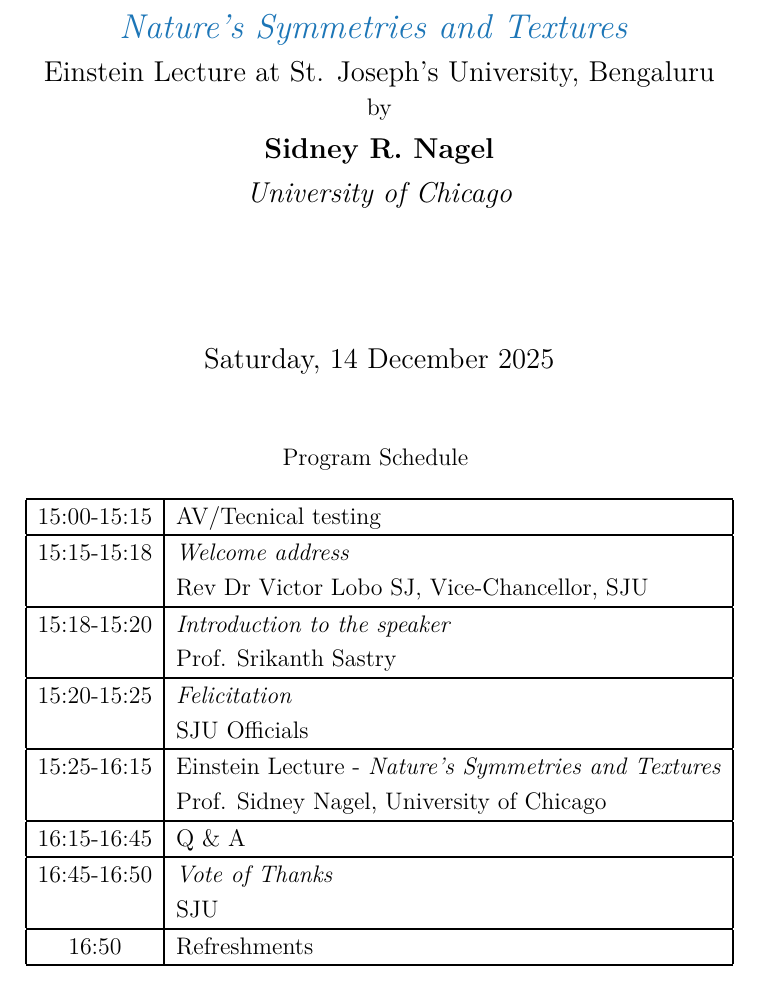
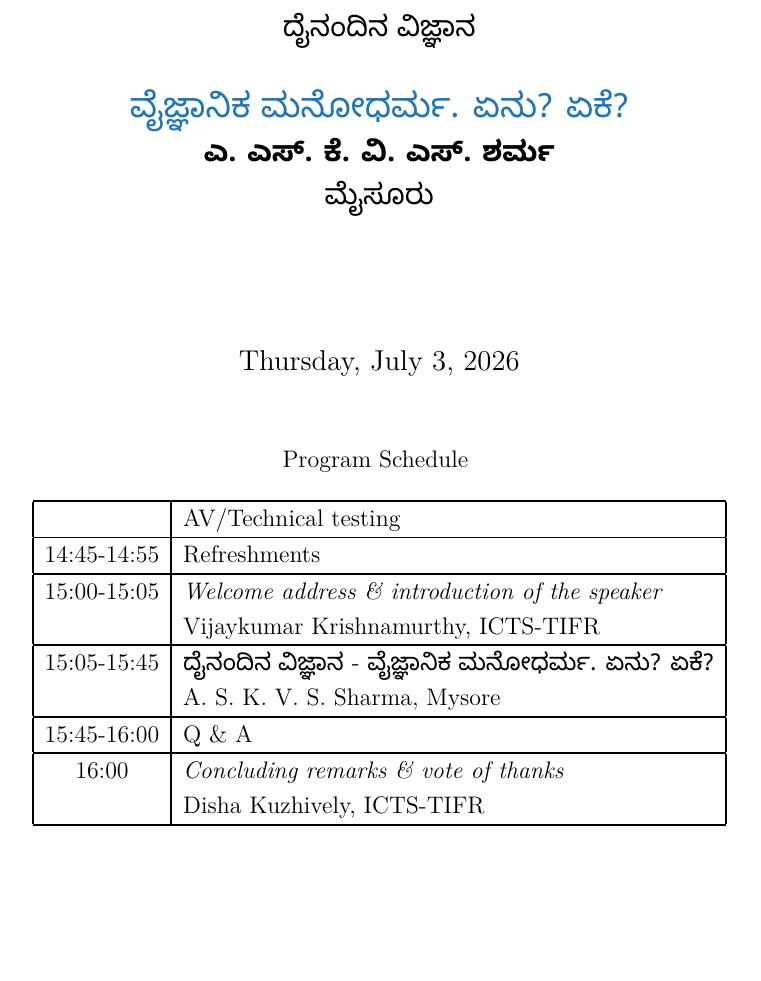
Before and after one commit to dishajk/Outreach-Toolkit, a LaTeX document (Schedule/schedule.tex): part of the page, cut at the place of the change, the shorter picture padded with empty space. Compiled offline with XeLaTeX.

Commit message:
modified schedule

```diff
--- a/Schedule/schedule.tex
+++ b/Schedule/schedule.tex
@@ -1,4 +1,7 @@
 \documentclass[a4paper,12pt]{article}
+\usepackage{fontspec}
+\newfontfamily{\kan}[Script=Kannada]{Noto Sans Kannada}
+
 \usepackage[margin=1in]{geometry}
 \usepackage{titling}
 \usepackage{xcolor}
@@ -10,8 +13,9 @@
 \setlength{\arrayrulewidth}{0.35mm}
 
 \newcommand{\subtitle}[1]{
-  \pretitle{\begin{center}\Large} % Title formatting
-  \posttitle{\par\large#1\par\normalsize by\par\large \textbf{\speaking}\par\large \textit{\affiliating}\par\vspace{1em}\end{center}} % Subtitle + "by" + speaker + affiliation
+  \pretitle{\begin{center}\large#1\par\vspace{1em}\Large} % Title formatting
+%   \posttitle{\par\large#1\par\normalsize by\par\large \textbf{\speaking}\par\large \textit{\affiliating}\par\vspace{1em}\end{center}} % Subtitle + "by" + speaker + affiliation
+  \posttitle{\par\normalsize \par\large \textbf{\speaking}\par\large \textit{\affiliating}\par\vspace{1em}\end{center}} % Subtitle + "by" + speaker + affiliation
 }
 
 \newcommand{\speaker}[1]{\def\speaking{#1}} % Store speaker name
@@ -37,19 +43,22 @@
     \begin{center}
     \begin{tabular}{|c|l|}
         \hline
-        15:00-15:15 & AV/Tecnical testing\\\hline
-        15:15-15:18 & \emph{Welcome address}\\
-            & Rev Dr Victor Lobo SJ, Vice-Chancellor, SJU \\\hline
-        15:18-15:20 &\emph{Introduction to the speaker}\\
-        & Prof. Srikanth Sastry\\\hline
-        15:20-15:25 &\emph{Felicitation}\\
-        & SJU Officials\\\hline
-        15:25-16:15 &Einstein Lecture - \emph{Nature's Symmetries and Textures}\\
-        & Prof. Sidney Nagel, University of Chicago\\\hline
-        16:15-16:45 & Q \& A\\\hline
-        16:45-16:50 & \emph{Vote of Thanks}\\
-        & SJU\\\hline
-        16:50 & Refreshments\\\hline
+         & AV/Technical testing\\\hline
+        14:45-14:55 & Refreshments\\\hline
+        15:00-15:05 & \emph{Welcome address \& introduction of the speaker}\\
+            & Vijaykumar Krishnamurthy, ICTS-TIFR \\\hline
+        % 15:18-15:20 &\emph{Introduction to the speaker}\\
+        % & Prof. Srikanth Sastry\\\hline
+        % 15:20-15:25 &\emph{Felicitation}\\
+        % & SJU Officials\\\hline
+        15:05-15:45 &{\kan ದೈನಂದಿನ ವಿಜ್ಞಾನ} - \emph{{\kan ವೈಜ್ಞಾನಿಕ ಮನೋಧರ್ಮ. ಏನು? ಏಕೆ?}}\\
+        & A. S. K. V. S. Sharma, Mysore\\\hline
+        15:45-16:00 & Q \& A\\\hline
+        16:00 & \emph{Concluding remarks \& vote of thanks}\\
+        & Disha Kuzhively, ICTS-TIFR\\\hline
+        % 16:45-16:50 & \emph{Vote of Thanks}\\
+        % & SJU\\\hline
+        % 16:50 & Refreshments\\\hline
        \end{tabular}
     \end{center}
 \end{table}
```
Also changed, not shown: Schedule/schedule.tex (14 more changed lines), 1 other file.
